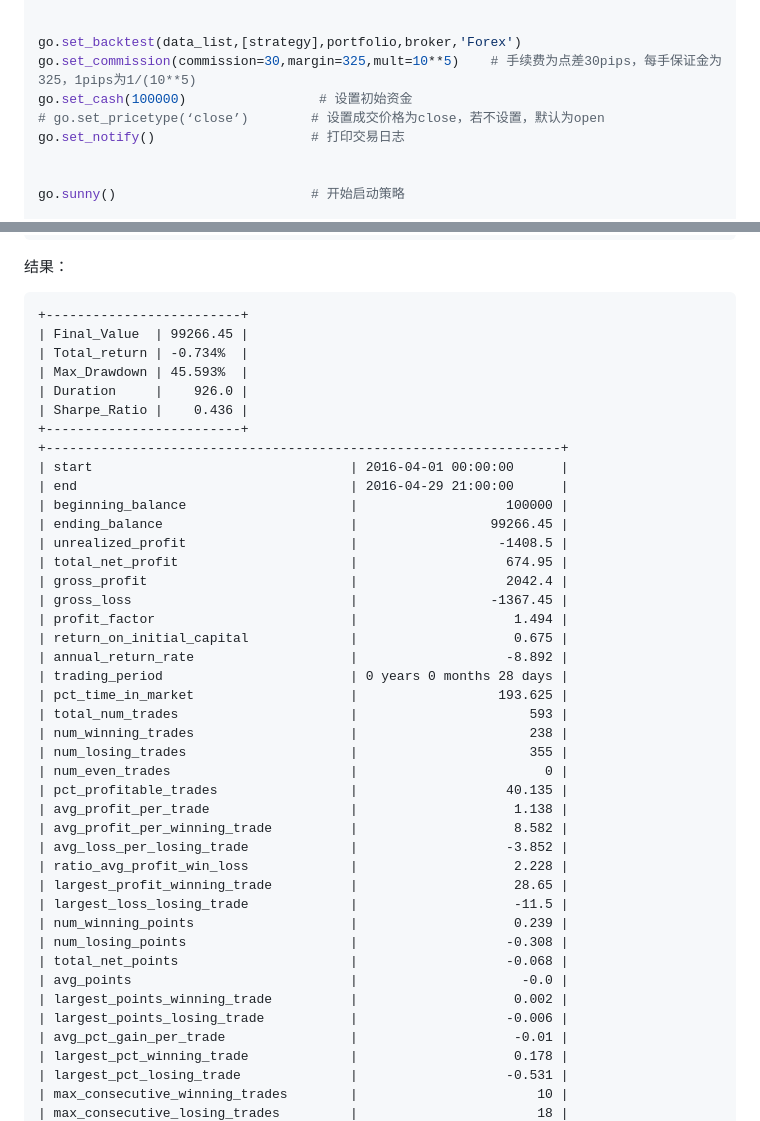
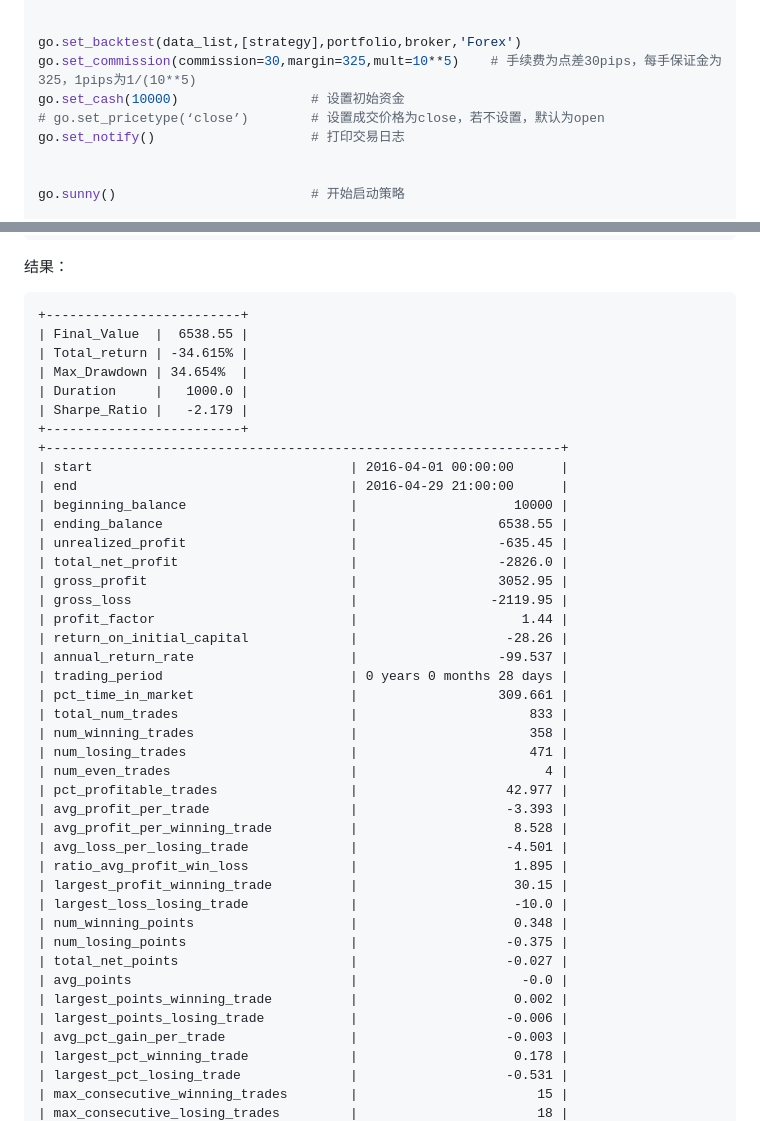
Before and after one commit to Chandlercjy/OnePy, a Markdown page: README.md, 2 parts joined by grey strips. Drawn GitHub-style.

````diff
--- a/README.md
+++ b/README.md
@@ -86,7 +86,7 @@ broker = op.SimulatedBroker
 
 go.set_backtest(data_list,[strategy],portfolio,broker,'Forex')
 go.set_commission(commission=30,margin=325,mult=10**5)    # 手续费为点差30pips，每手保证金为325，1pips为1/(10**5)
-go.set_cash(100000)                 # 设置初始资金
+go.set_cash(10000)                 # 设置初始资金
 # go.set_pricetype(‘close’)        # 设置成交价格为close，若不设置，默认为open
 go.set_notify()                    # 打印交易日志
 
@@ -103,45 +103,45 @@ go.plot(instrument='EUR_USD',notebook=False)   # 若在Jupyter notebook中运
 结果：
 ```
 +-------------------------+
-| Final_Value  | 99266.45 |
-| Total_return | -0.734%  |
-| Max_Drawdown | 45.593%  |
-| Duration     |    926.0 |
-| Sharpe_Ratio |    0.436 |
+| Final_Value  |  6538.55 |
+| Total_return | -34.615% |
+| Max_Drawdown | 34.654%  |
+| Duration     |   1000.0 |
+| Sharpe_Ratio |   -2.179 |
 +-------------------------+
 +------------------------------------------------------------------+
 | start                                 | 2016-04-01 00:00:00      |
 | end                                   | 2016-04-29 21:00:00      |
-| beginning_balance                     |                   100000 |
-| ending_balance                        |                 99266.45 |
-| unrealized_profit                     |                  -1408.5 |
-| total_net_profit                      |                   674.95 |
-| gross_profit                          |                   2042.4 |
-| gross_loss                            |                 -1367.45 |
-| profit_factor                         |                    1.494 |
-| return_on_initial_capital             |                    0.675 |
-| annual_return_rate                    |                   -8.892 |
+| beginning_balance                     |                    10000 |
+| ending_balance                        |                  6538.55 |
+| unrealized_profit                     |                  -635.45 |
+| total_net_profit                      |                  -2826.0 |
+| gross_profit                          |                  3052.95 |
+| gross_loss                            |                 -2119.95 |
+| profit_factor                         |                     1.44 |
+| return_on_initial_capital             |                   -28.26 |
+| annual_return_rate                    |                  -99.537 |
 | trading_period                        | 0 years 0 months 28 days |
-| pct_time_in_market                    |                  193.625 |
-| total_num_trades                      |                      593 |
-| num_winning_trades                    |                      238 |
-| num_losing_trades                     |                      355 |
-| num_even_trades                       |                        0 |
-| pct_profitable_trades                 |                   40.135 |
-| avg_profit_per_trade                  |                    1.138 |
-| avg_profit_per_winning_trade          |                    8.582 |
-| avg_loss_per_losing_trade             |                   -3.852 |
-| ratio_avg_profit_win_loss             |                    2.228 |
-| largest_profit_winning_trade          |                    28.65 |
-| largest_loss_losing_trade             |                    -11.5 |
-| num_winning_points                    |                    0.239 |
-| num_losing_points                     |                   -0.308 |
-| total_net_points                      |                   -0.068 |
+| pct_time_in_market                    |                  309.661 |
+| total_num_trades                      |                      833 |
+| num_winning_trades                    |                      358 |
+| num_losing_trades                     |                      471 |
+| num_even_trades                       |                        4 |
+| pct_profitable_trades                 |                   42.977 |
+| avg_profit_per_trade                  |                   -3.393 |
+| avg_profit_per_winning_trade          |                    8.528 |
+| avg_loss_per_losing_trade             |                   -4.501 |
+| ratio_avg_profit_win_loss             |                    1.895 |
+| largest_profit_winning_trade          |                    30.15 |
+| largest_loss_losing_trade             |                    -10.0 |
+| num_winning_points                    |                    0.348 |
+| num_losing_points                     |                   -0.375 |
+| total_net_points                      |                   -0.027 |
 | avg_points                            |                     -0.0 |
 | largest_points_winning_trade          |                    0.002 |
 | largest_points_losing_trade           |                   -0.006 |
-| avg_pct_gain_per_trade                |                    -0.01 |
+| avg_pct_gain_per_trade                |                   -0.003 |
 | largest_pct_winning_trade             |                    0.178 |
 | largest_pct_losing_trade              |                   -0.531 |
-| max_consecutive_winning_trades        |                       10 |
+| max_consecutive_winning_trades        |                       15 |
 | max_consecutive_losing_trades         |                       18 |
````
Also changed, not shown: other parts of README.md (+38 -38 lines), change_log.md (+6 -0 lines), docs/OnePy_plot.jpg, 5 other files.
